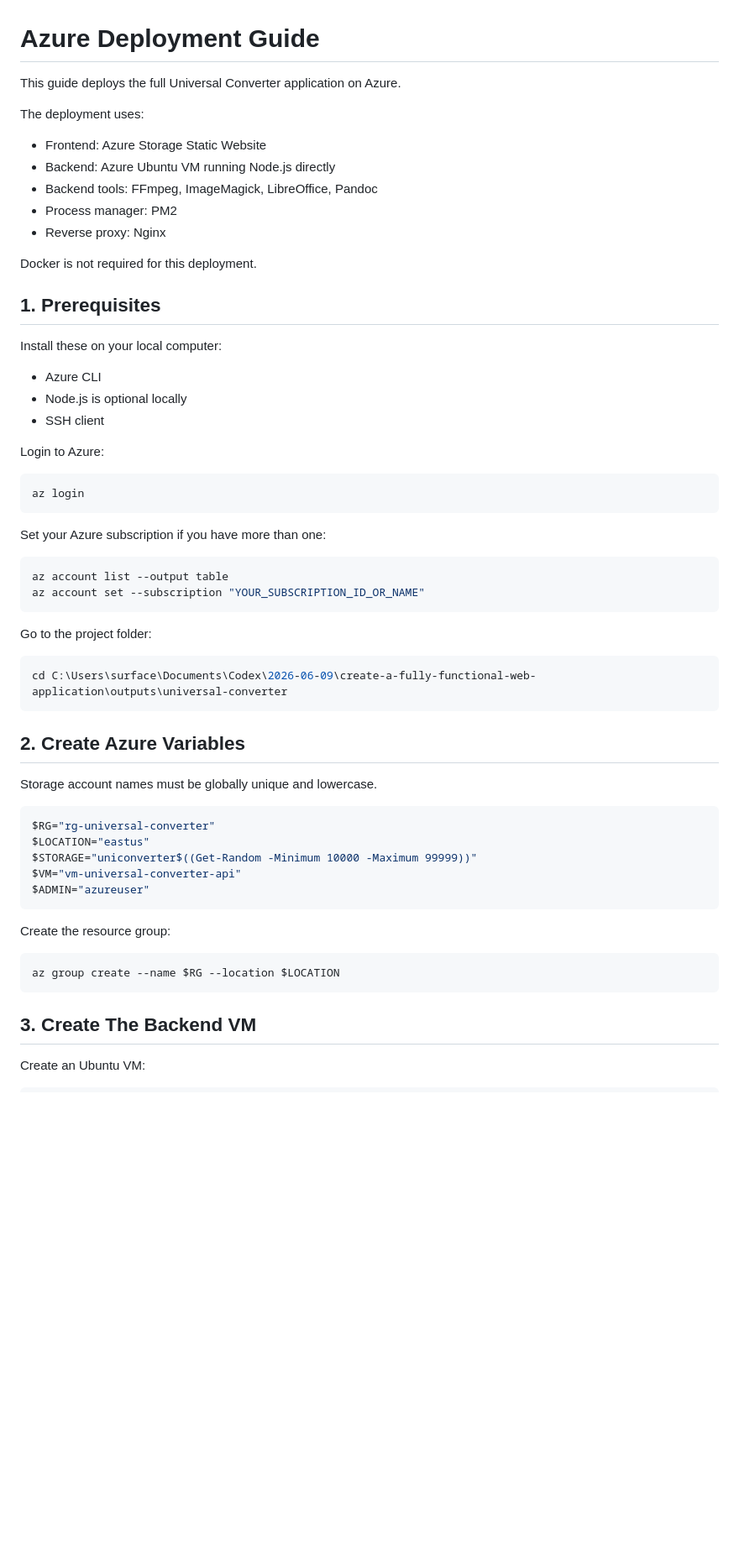
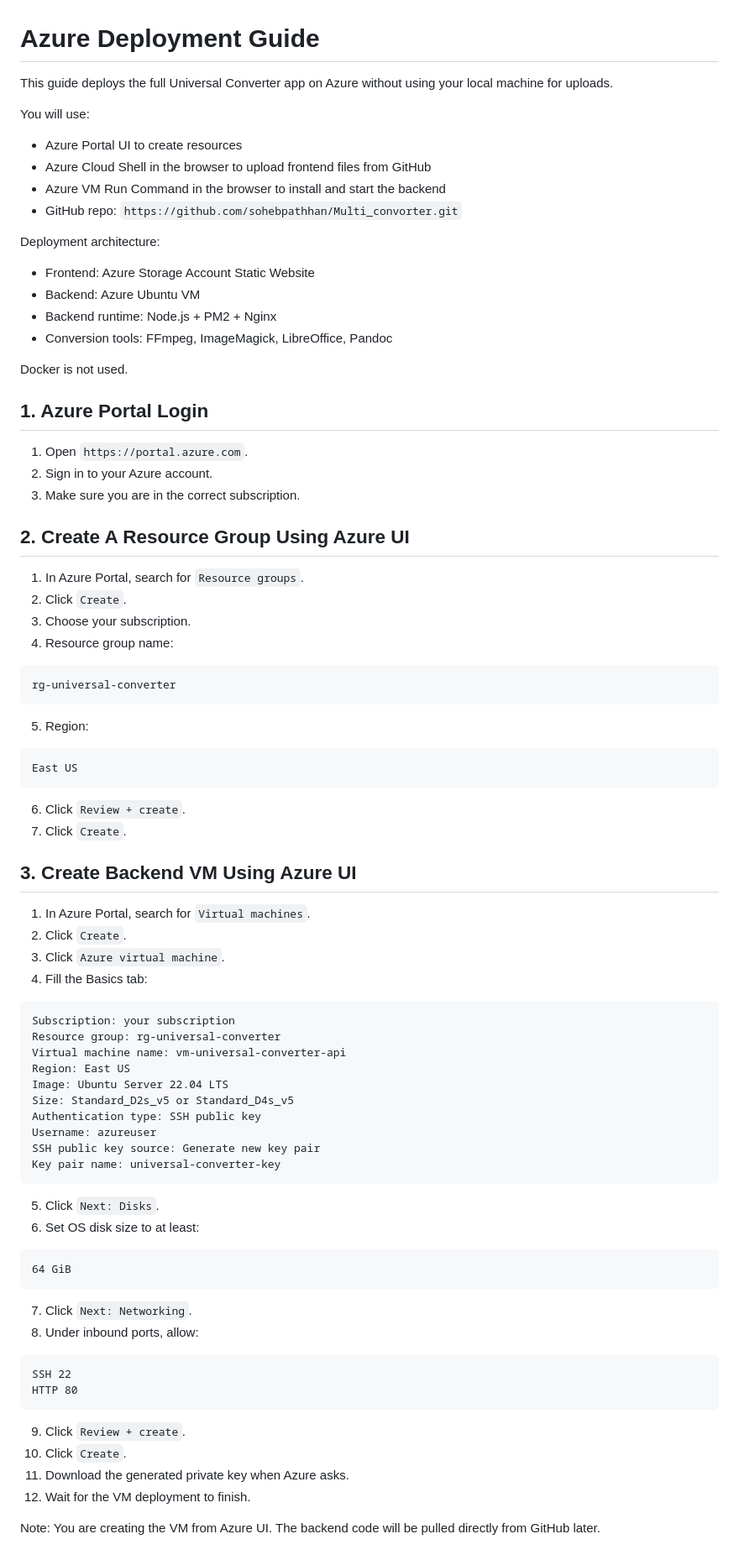
Before and after one commit to sohebpathhan/Multi_convorter, a Markdown page: universal-converter/deployment.md, the part around one of its changes. Shown at 84% size. Drawn GitHub-style; blank space fills up the shorter version.

````diff
--- a/universal-converter/deployment.md
+++ b/universal-converter/deployment.md
@@ -1,63 +1,88 @@
 # Azure Deployment Guide
 
-This guide deploys the full Universal Converter application on Azure.
+This guide deploys the full Universal Converter app on Azure without using your local machine for uploads.
 
-The deployment uses:
+You will use:
 
-- Frontend: Azure Storage Static Website
-- Backend: Azure Ubuntu VM running Node.js directly
-- Backend tools: FFmpeg, ImageMagick, LibreOffice, Pandoc
-- Process manager: PM2
-- Reverse proxy: Nginx
+- Azure Portal UI to create resources
+- Azure Cloud Shell in the browser to upload frontend files from GitHub
+- Azure VM Run Command in the browser to install and start the backend
+- GitHub repo: `https://github.com/sohebpathhan/Multi_convorter.git`
 
-Docker is not required for this deployment.
+Deployment architecture:
 
-## 1. Prerequisites
+- Frontend: Azure Storage Account Static Website
+- Backend: Azure Ubuntu VM
+- Backend runtime: Node.js + PM2 + Nginx
+- Conversion tools: FFmpeg, ImageMagick, LibreOffice, Pandoc
 
-Install these on your local computer:
+Docker is not used.
 
-- Azure CLI
-- Node.js is optional locally
-- SSH client
+## 1. Azure Portal Login
 
-Login to Azure:
+1. Open `https://portal.azure.com`.
+2. Sign in to your Azure account.
+3. Make sure you are in the correct subscription.
 
-```powershell
-az login
+## 2. Create A Resource Group Using Azure UI
+
+1. In Azure Portal, search for `Resource groups`.
+2. Click `Create`.
+3. Choose your subscription.
+4. Resource group name:
+
+```text
+rg-universal-converter
 ```
 
-Set your Azure subscription if you have more than one:
+5. Region:
 
-```powershell
-az account list --output table
-az account set --subscription "YOUR_SUBSCRIPTION_ID_OR_NAME"
+```text
+East US
 ```
 
-Go to the project folder:
+6. Click `Review + create`.
+7. Click `Create`.
 
-```powershell
-cd C:\Users\surface\Documents\Codex\2026-06-09\create-a-fully-functional-web-application\outputs\universal-converter
+## 3. Create Backend VM Using Azure UI
+
+1. In Azure Portal, search for `Virtual machines`.
+2. Click `Create`.
+3. Click `Azure virtual machine`.
+4. Fill the Basics tab:
+
+```text
+Subscription: your subscription
+Resource group: rg-universal-converter
+Virtual machine name: vm-universal-converter-api
+Region: East US
+Image: Ubuntu Server 22.04 LTS
+Size: Standard_D2s_v5 or Standard_D4s_v5
+Authentication type: SSH public key
+Username: azureuser
+SSH public key source: Generate new key pair
+Key pair name: universal-converter-key
 ```
 
-## 2. Create Azure Variables
+5. Click `Next: Disks`.
+6. Set OS disk size to at least:
 
-Storage account names must be globally unique and lowercase.
-
-```powershell
-$RG="rg-universal-converter"
-$LOCATION="eastus"
-$STORAGE="uniconverter$((Get-Random -Minimum 10000 -Maximum 99999))"
-$VM="vm-universal-converter-api"
-$ADMIN="azureuser"
+```text
+64 GiB
 ```
 
-Create the resource group:
+7. Click `Next: Networking`.
+8. Under inbound ports, allow:
 
-```powershell
-az group create --name $RG --location $LOCATION
+```text
+SSH 22
+HTTP 80
 ```
 
-## 3. Create The Backend VM
+9. Click `Review + create`.
+10. Click `Create`.
+11. Download the generated private key when Azure asks.
+12. Wait for the VM deployment to finish.
 
-Create an Ubuntu VM:
+Note: You are creating the VM from Azure UI. The backend code will be pulled directly from GitHub later.
 
````
Also changed, not shown: other parts of universal-converter/deployment.md (+309 -252 lines).
